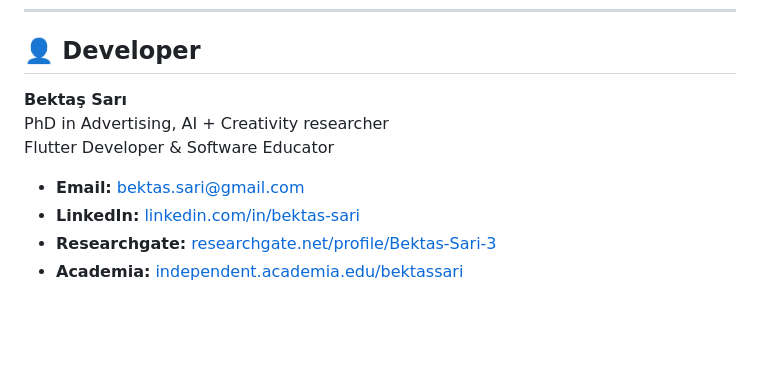
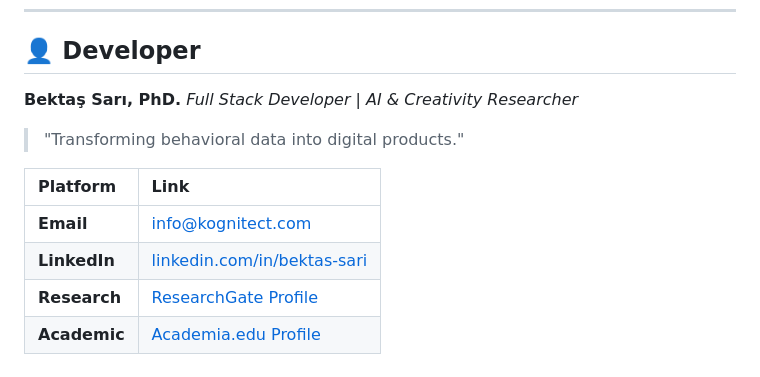
Before and after one commit to bektas-sari/book_swipe, a Markdown page: README.md, the part around the change. GitHub-like rendering; blank space fills up the shorter version.

```diff
--- a/README.md
+++ b/README.md
@@ -134,11 +134,13 @@ This project is licensed under the MIT License. See the [LICENSE]
 
 ## 👤 Developer
 
-**Bektaş Sarı**<br>
-PhD in Advertising, AI + Creativity researcher<br>
-Flutter Developer & Software Educator<br>
+**Bektaş Sarı, PhD.** *Full Stack Developer | AI & Creativity Researcher*
 
-- **Email:** [bektas.sari@gmail.com](mailto:bektas.sari@gmail.com)
-- **LinkedIn:** [linkedin.com/in/bektas-sari](https://www.linkedin.com/in/bektas-sari)
-- **Researchgate:** [researchgate.net/profile/Bektas-Sari-3](https://www.researchgate.net/profile/Bektas-Sari-3)
-- **Academia:** [independent.academia.edu/bektassari](https://independent.academia.edu/bektassari)
+> "Transforming behavioral data into digital products."
+
+| Platform | Link |
+| :--- | :--- |
+| **Email** | [info@kognitect.com](mailto:info@kognitect.com) |
+| **LinkedIn** | [linkedin.com/in/bektas-sari](https://www.linkedin.com/in/bektas-sari) |
+| **Research** | [ResearchGate Profile](https://www.researchgate.net/profile/Bektas-Sari-3) |
+| **Academic** | [Academia.edu Profile](https://independent.academia.edu/bektassari) |
```
